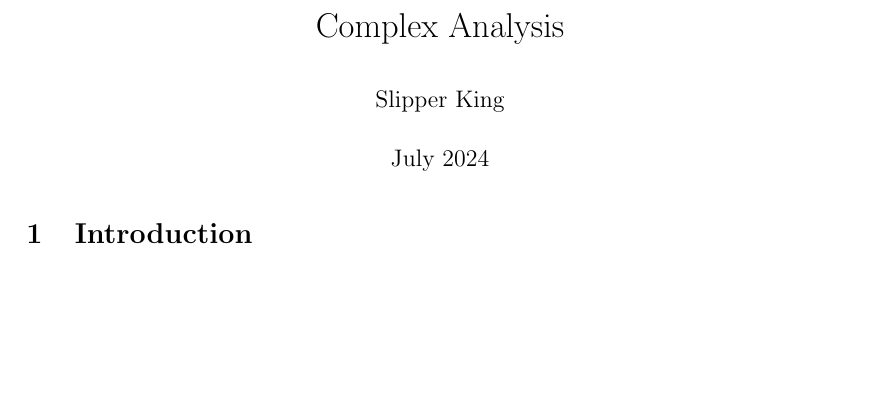
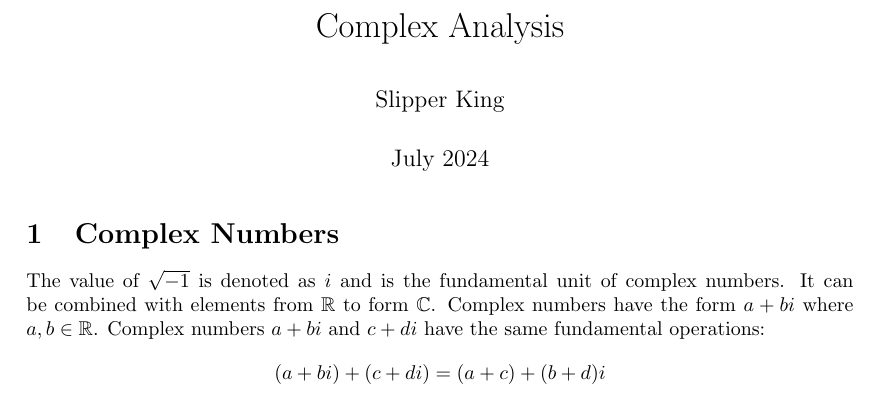
Before and after one commit to slipperking/complex-analysis-latex, a LaTeX document (main.tex): part of the page, cut so that both start at the same text, the shorter picture padded with empty space. Compiled offline with pdfLaTeX.

Commit message:
overleaf_to_git (Wed Jul 24 19:49:00 2024 -0700): update main.tex from r4 to r12

```diff
--- a/main.tex
+++ b/main.tex
@@ -54,6 +54,9 @@
 
 \maketitle
 
-\section{Introduction}
-
+\section{Complex Numbers}
+The value of $\sqrt{-1}$ is denoted as $i$ and is the fundamental unit of complex numbers. It can be combined with elements from $\mathbb R$ to form $\mathbb C$. Complex numbers have the form $a+bi$ where $a,b\in \mathbb R$. Complex numbers $a+bi$ and $c+di$ have the same fundamental operations:
+\begin{align*}
+    (a+bi)+(c+di)=(a+c)+(b+d)i
+\end{align*}
 \end{document}
```
